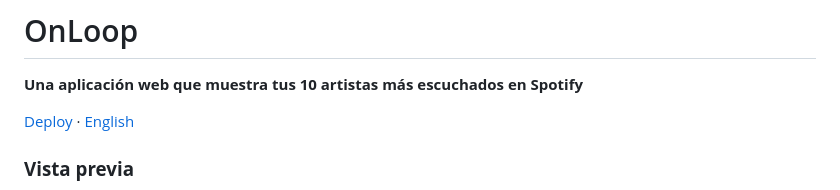
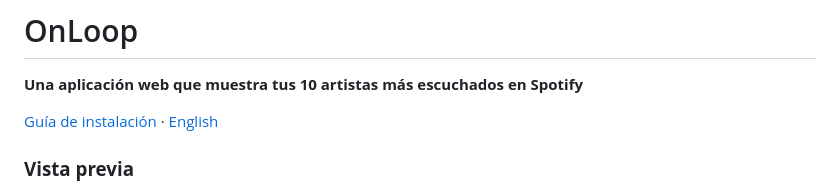
Before and after one commit to valentinabt/OnLoop, a Markdown page: README.md, the part around the change. Rendered like a GitHub page.

```diff
--- a/README.md
+++ b/README.md
@@ -2,7 +2,7 @@
 
 **Una aplicación web que muestra tus 10 artistas más escuchados en Spotify**
 
- [Deploy](DEPLOY.md) · [English](README-EN.md)
+ [Guía de instalación](DEPLOY.md) · [English](README-EN.md)
 
 ### **Vista previa**
 
```
Also changed, not shown: README-EN.md (+1 -1 lines).
